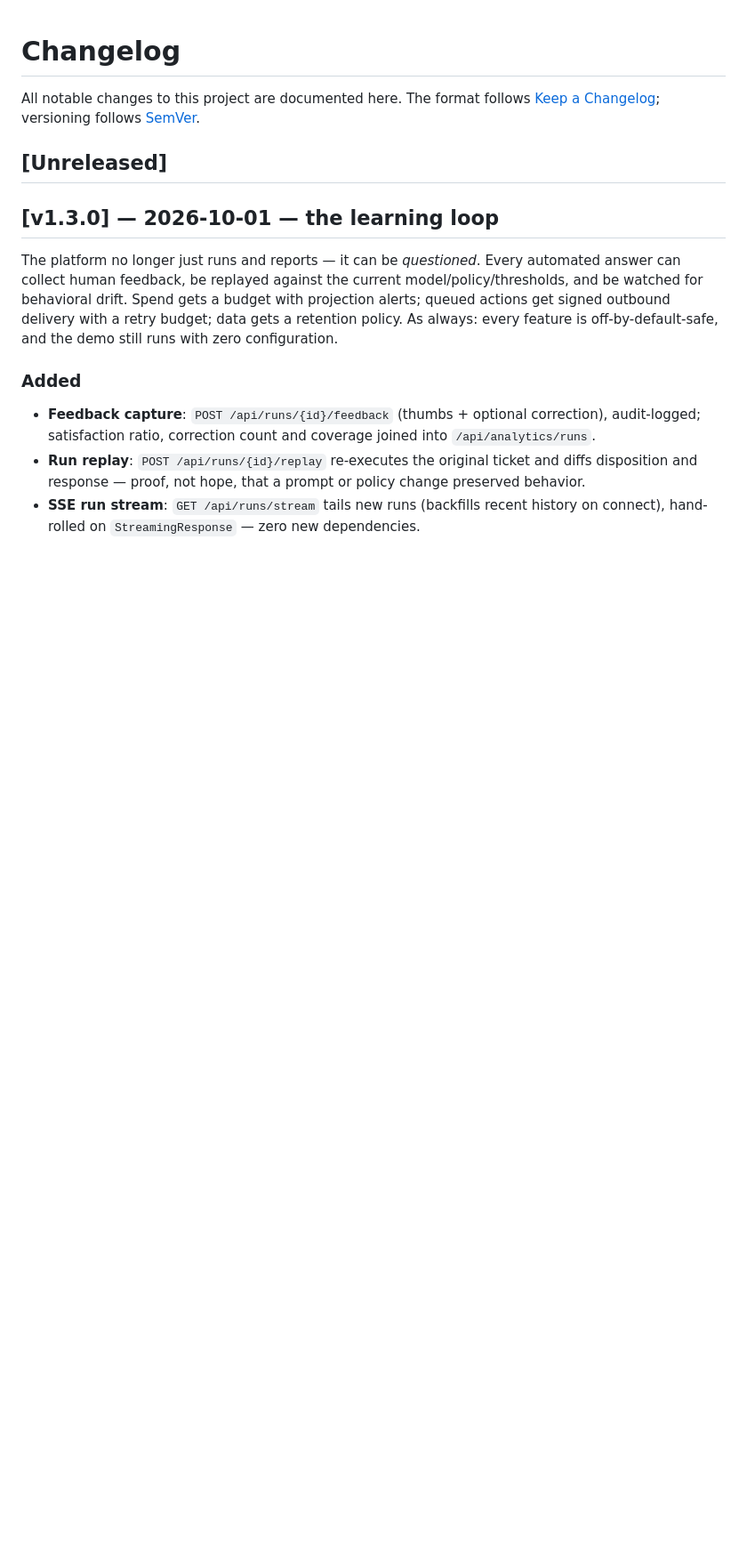
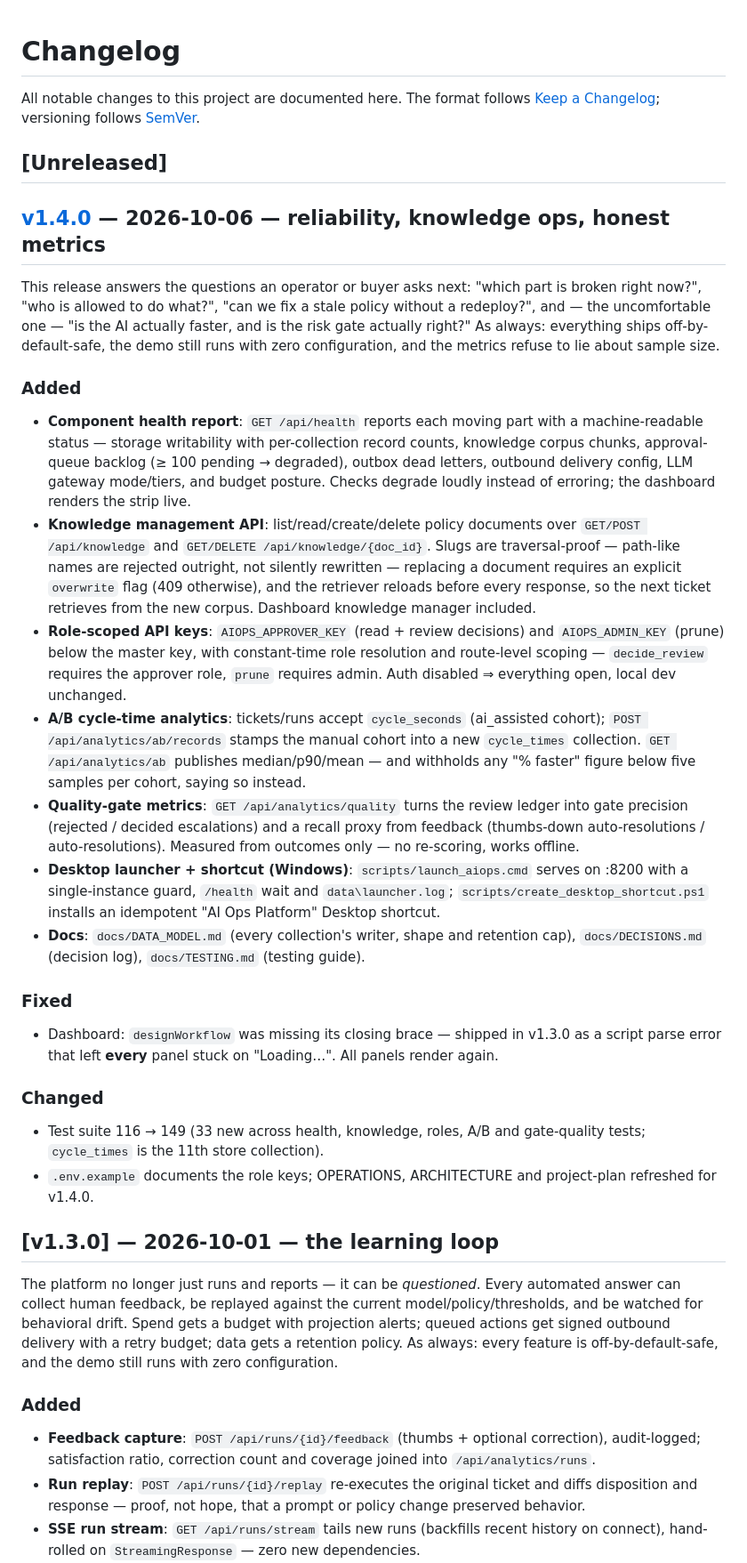
Before and after one commit to Aabyyss/AI-Operations-Workflow-Automation-Platform, a Markdown page: CHANGELOG.md, the part around one of its changes. Shown at 89% size. Drawn GitHub-style; blank space fills up the shorter version.

Commit message:
Changelog: v1.4.0 — reliability, knowledge ops, roles, honest metrics

```diff
--- a/CHANGELOG.md
+++ b/CHANGELOG.md
@@ -5,6 +5,62 @@ The format follows [Keep a Changelog](https://keepachangelog.com/en/1.1.0/);
 versioning follows [SemVer](https://semver.org/spec/v2.0.0.html).
 
 ## [Unreleased]
+
+## [v1.4.0] — 2026-10-06 — reliability, knowledge ops, honest metrics
+
+This release answers the questions an operator or buyer asks next:
+"which part is broken right now?", "who is allowed to do what?",
+"can we fix a stale policy without a redeploy?", and — the uncomfortable
+one — "is the AI actually faster, and is the risk gate actually right?"
+As always: everything ships off-by-default-safe, the demo still runs with
+zero configuration, and the metrics refuse to lie about sample size.
+
+### Added
+- **Component health report**: `GET /api/health` reports each moving part
+  with a machine-readable status — storage writability with per-collection
+  record counts, knowledge corpus chunks, approval-queue backlog (≥ 100
+  pending → degraded), outbox dead letters, outbound delivery config, LLM
+  gateway mode/tiers, and budget posture. Checks degrade loudly instead of
+  erroring; the dashboard renders the strip live.
+- **Knowledge management API**: list/read/create/delete policy documents
+  over `GET/POST /api/knowledge` and `GET/DELETE /api/knowledge/{doc_id}`.
+  Slugs are traversal-proof — path-like names are rejected outright, not
+  silently rewritten — replacing a document requires an explicit
+  `overwrite` flag (409 otherwise), and the retriever reloads before every
+  response, so the next ticket retrieves from the new corpus. Dashboard
+  knowledge manager included.
+- **Role-scoped API keys**: `AIOPS_APPROVER_KEY` (read + review decisions)
+  and `AIOPS_ADMIN_KEY` (prune) below the master key, with constant-time
+  role resolution and route-level scoping — `decide_review` requires the
+  approver role, `prune` requires admin. Auth disabled ⇒ everything open,
+  local dev unchanged.
+- **A/B cycle-time analytics**: tickets/runs accept `cycle_seconds`
+  (ai_assisted cohort); `POST /api/analytics/ab/records` stamps the manual
+  cohort into a new `cycle_times` collection. `GET /api/analytics/ab`
+  publishes median/p90/mean — and withholds any "% faster" figure below
+  five samples per cohort, saying so instead.
+- **Quality-gate metrics**: `GET /api/analytics/quality` turns the review
+  ledger into gate precision (rejected / decided escalations) and a recall
+  proxy from feedback (thumbs-down auto-resolutions / auto-resolutions).
+  Measured from outcomes only — no re-scoring, works offline.
+- **Desktop launcher + shortcut (Windows)**: `scripts/launch_aiops.cmd`
+  serves on :8200 with a single-instance guard, `/health` wait and
+  `data\launcher.log`; `scripts/create_desktop_shortcut.ps1` installs an
+  idempotent "AI Ops Platform" Desktop shortcut.
+- **Docs**: `docs/DATA_MODEL.md` (every collection's writer, shape and
+  retention cap), `docs/DECISIONS.md` (decision log), `docs/TESTING.md`
+  (testing guide).
+
+### Fixed
+- Dashboard: `designWorkflow` was missing its closing brace — shipped in
+  v1.3.0 as a script parse error that left **every** panel stuck on
+  "Loading…". All panels render again.
+
+### Changed
+- Test suite 116 → 149 (33 new across health, knowledge, roles, A/B and
+  gate-quality tests; `cycle_times` is the 11th store collection).
+- `.env.example` documents the role keys; OPERATIONS, ARCHITECTURE and
+  project-plan refreshed for v1.4.0.
 
 ## [v1.3.0] — 2026-10-01 — the learning loop
 
```
Also changed, not shown: other parts of CHANGELOG.md (+1 -0 lines).
